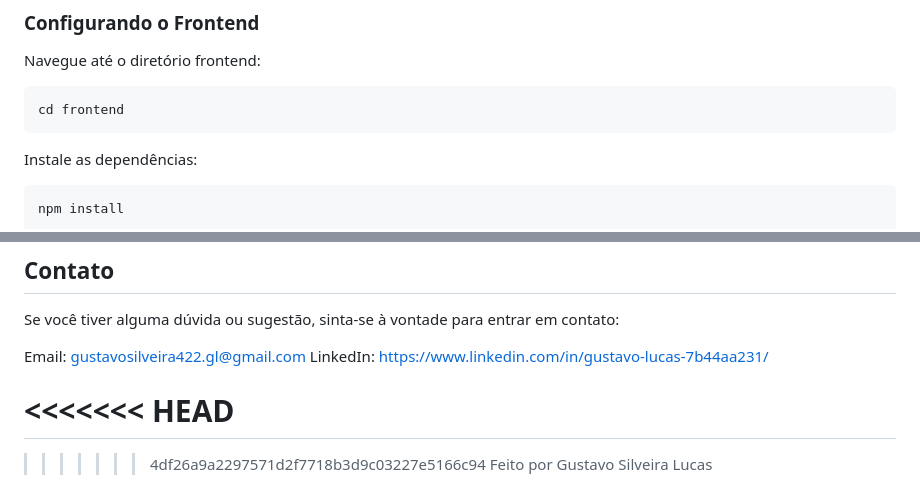
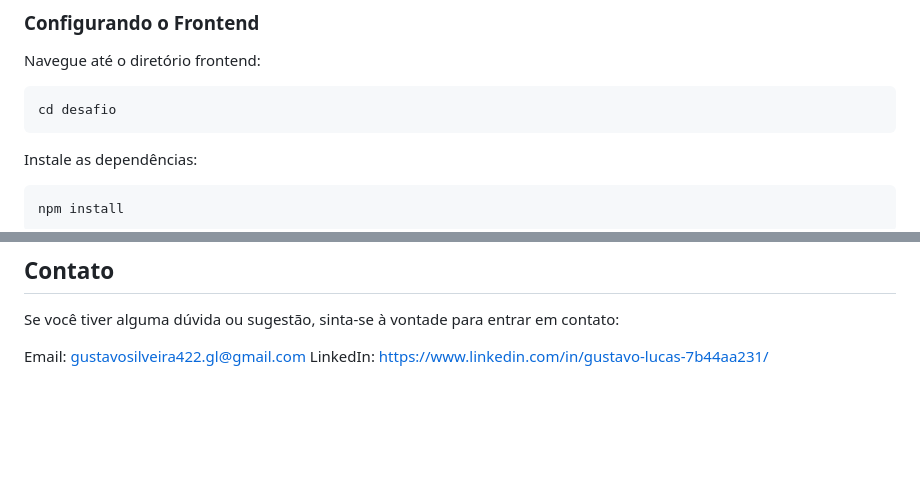
Before and after one commit to GusLucas12/desafio, a Markdown page: README.md, 2 parts joined by grey strips. GitHub-like rendering; blank space fills up the shorter version.

````diff
--- a/README.md
+++ b/README.md
@@ -71,7 +71,7 @@ cp -r api/* /path/to/htdocs/desafio
 ### Configurando o Frontend
 Navegue até o diretório frontend:
 ```bash
-cd frontend
+cd desafio
 ```
 Instale as dependências:
 ```bash
@@ -154,8 +154,4 @@ Se você tiver alguma dúvida ou sugestão, sinta-se à vontade para entrar em c
 Email: gustavosilveira422.gl@gmail.com
 LinkedIn: https://www.linkedin.com/in/gustavo-lucas-7b44aa231/
 
-<<<<<<< HEAD
-=======
-
->>>>>>> 4df26a9a2297571d2f7718b3d9c03227e5166c94
 Feito por Gustavo Silveira Lucas
````
